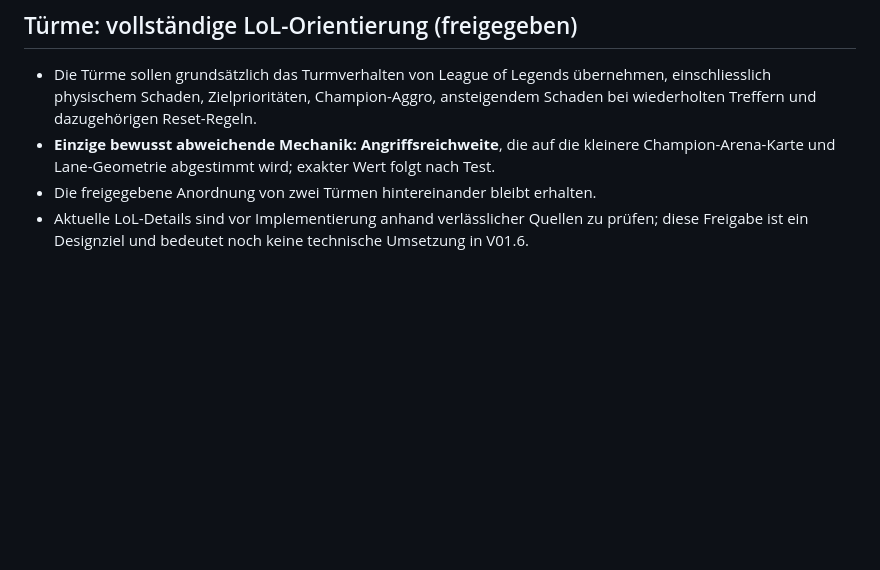
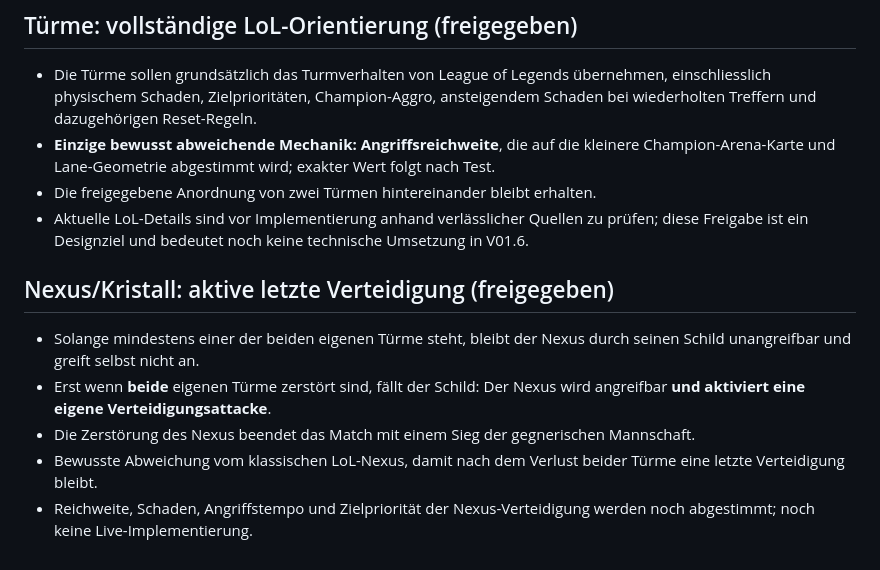
Before and after one commit to Cuddlerandom/Champion-Arena, a Markdown page: GAME_DESIGN.md, the part around the change. GitHub-like rendering; blank space fills up the shorter version.

Commit message:
docs: approve nexus defense activated after both towers fall

```diff
--- a/GAME_DESIGN.md
+++ b/GAME_DESIGN.md
@@ -127,3 +127,10 @@ These are design goals, not claims of existing implementation. Consult PROJECT_S
 - **Einzige bewusst abweichende Mechanik: Angriffsreichweite**, die auf die kleinere Champion-Arena-Karte und Lane-Geometrie abgestimmt wird; exakter Wert folgt nach Test.
 - Die freigegebene Anordnung von zwei Türmen hintereinander bleibt erhalten.
 - Aktuelle LoL-Details sind vor Implementierung anhand verlässlicher Quellen zu prüfen; diese Freigabe ist ein Designziel und bedeutet noch keine technische Umsetzung in V01.6.
+
+## Nexus/Kristall: aktive letzte Verteidigung (freigegeben)
+- Solange mindestens einer der beiden eigenen Türme steht, bleibt der Nexus durch seinen Schild unangreifbar und greift selbst nicht an.
+- Erst wenn **beide** eigenen Türme zerstört sind, fällt der Schild: Der Nexus wird angreifbar **und aktiviert eine eigene Verteidigungsattacke**.
+- Die Zerstörung des Nexus beendet das Match mit einem Sieg der gegnerischen Mannschaft.
+- Bewusste Abweichung vom klassischen LoL-Nexus, damit nach dem Verlust beider Türme eine letzte Verteidigung bleibt.
+- Reichweite, Schaden, Angriffstempo und Zielpriorität der Nexus-Verteidigung werden noch abgestimmt; noch keine Live-Implementierung.
```
